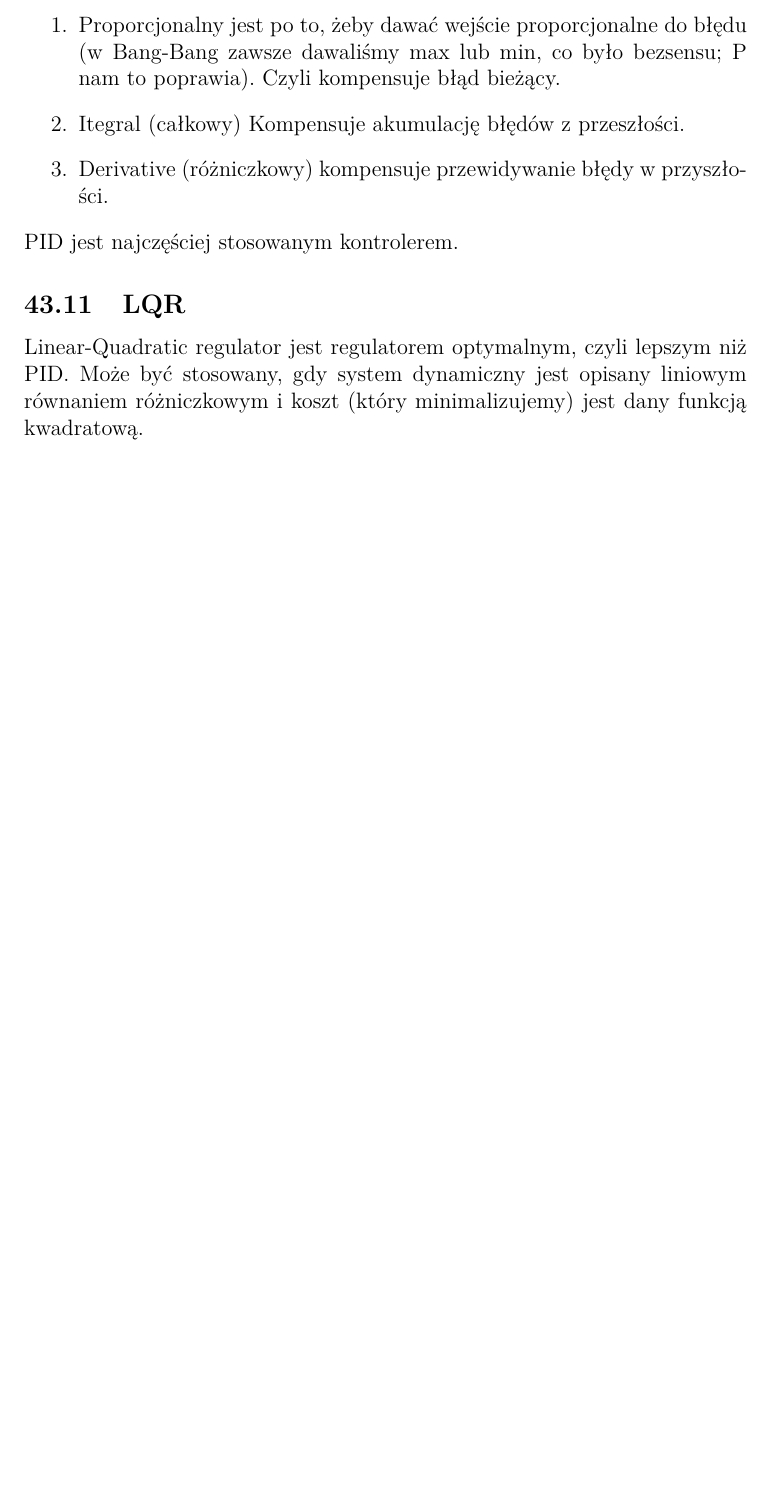
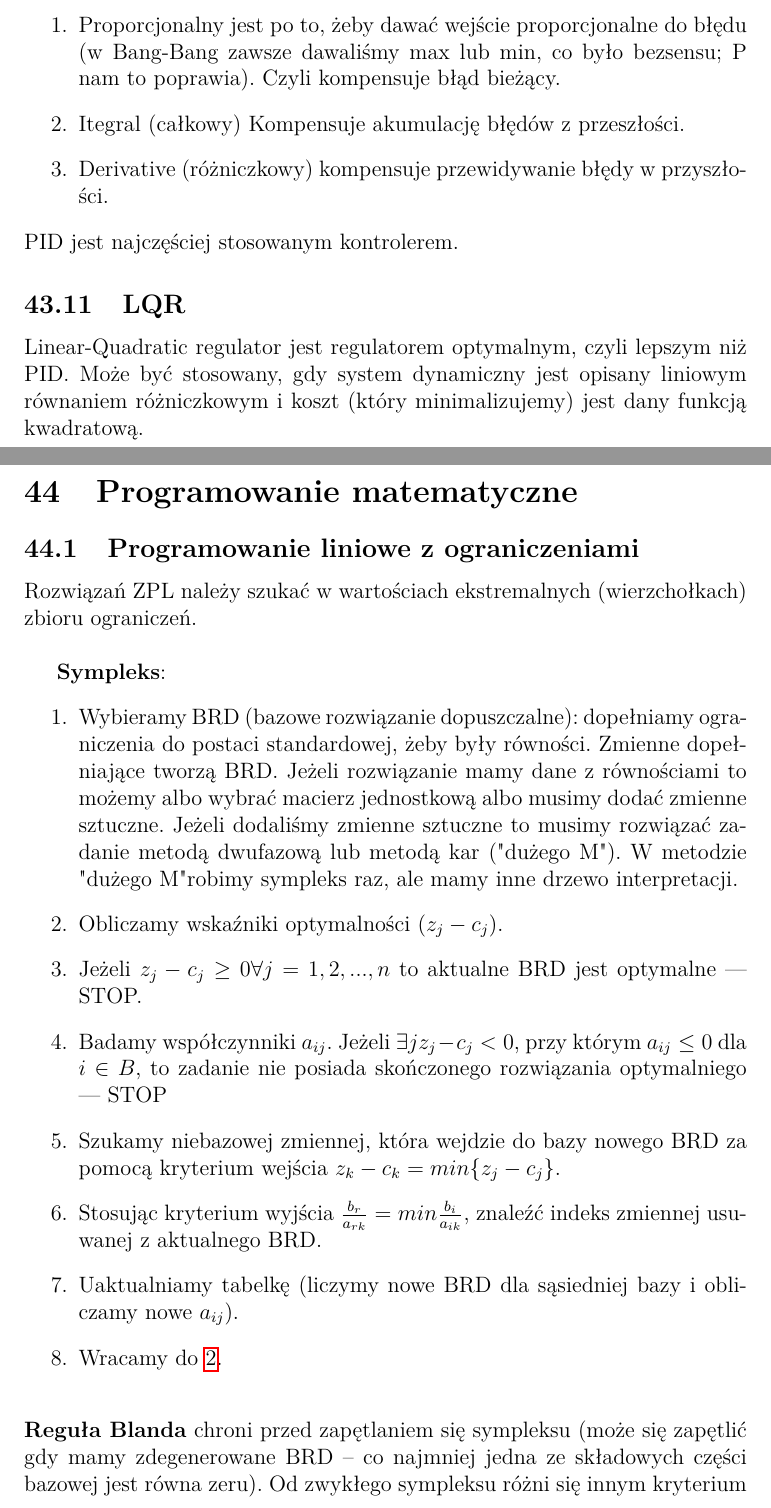
Before and after one commit to leszczynskim/MagisterkaObrona, a LaTeX document (MagisterkaObrona.tex): part of page 25 of 25 before the commit and two parts of pages 25 and 26 of 28 after it, the two joined at a grey line, cut so that both start at the same text, the shorter picture padded with empty space. Compiled offline with pdfLaTeX.

Commit message:
sympleks

```diff
--- a/MagisterkaObrona.tex
+++ b/MagisterkaObrona.tex
@@ -486,5 +486,24 @@ PID jest najczęściej stosowanym kontrolerem.
 \subsection{LQR}
 Linear-Quadratic regulator jest regulatorem optymalnym, czyli lepszym niż PID. Może być stosowany, gdy system dynamiczny jest opisany liniowym równaniem różniczkowym i koszt (który minimalizujemy) jest dany funkcją kwadratową.
 
+\section{Programowanie matematyczne}
+\subsection{Programowanie liniowe z ograniczeniami}
+Rozwiązań ZPL należy szukać w wartościach ekstremalnych (wierzchołkach) zbioru ograniczeń.\\
 
+\textbf{Sympleks}:
+\begin{enumerate}
+	\item Wybieramy BRD (bazowe rozwiązanie dopuszczalne): dopełniamy ograniczenia do postaci standardowej, żeby były równości. Zmienne dopełniające tworzą BRD. Jeżeli rozwiązanie mamy dane z równościami to możemy albo wybrać macierz jednostkową albo musimy dodać zmienne sztuczne. Jeżeli dodaliśmy zmienne sztuczne to musimy rozwiązać zadanie metodą dwufazową lub metodą kar ("dużego M"). W metodzie "dużego M" robimy sympleks raz, ale mamy inne drzewo interpretacji.
+	\item \label{petla} Obliczamy wskaźniki optymalności ($z_{j} - c_{j}$).
+	\item Jeżeli $z_{j} - c_{j} \geq 0 \forall j = 1,2,...,n$ to aktualne BRD jest optymalne --- STOP.
+	\item Badamy współczynniki $a_{ij}$. Jeżeli $ \exists j z_{j} - c_{j} < 0$, przy którym $a_{ij} \leq 0$ dla $i \in B$, to zadanie nie posiada skończonego rozwiązania optymalniego --- STOP
+	\item Szukamy niebazowej zmiennej, która wejdzie do bazy nowego BRD za pomocą kryterium wejścia  $z_{k} - c_{k} = min\{ z_{j} - c_{j}\}$.
+	\item Stosując kryterium wyjścia $\frac{b_{r}}{a_{rk}} = min{\frac{b_{i}}{a_{ik}}}$, znaleźć indeks zmiennej usuwanej z aktualnego BRD.
+	\item Uaktualniamy tabelkę (liczymy nowe BRD dla sąsiedniej bazy i obliczamy nowe $a_{ij}$).
+	\item Wracamy do \ref{petla}.
+\end{enumerate}
 
+~\\
+\textbf{Reguła Blanda} chroni przed zapętlaniem się sympleksu (może się zapętlić gdy mamy zdegenerowane BRD -- co najmniej jedna ze składowych części bazowej jest równa zeru). Od zwykłego sympleksu różni się innym kryterium wejścia i wyjścia (po prostu bierzemy najmniejszy indeks).\\
+~\\
+Zalety i wady sympleksu:
+\begin{enumerate}
```
Also changed, not shown: Pictures/sympleks_metodaPunWew.PNG (added), MagisterkaObrona.tex (14 more changed lines).
